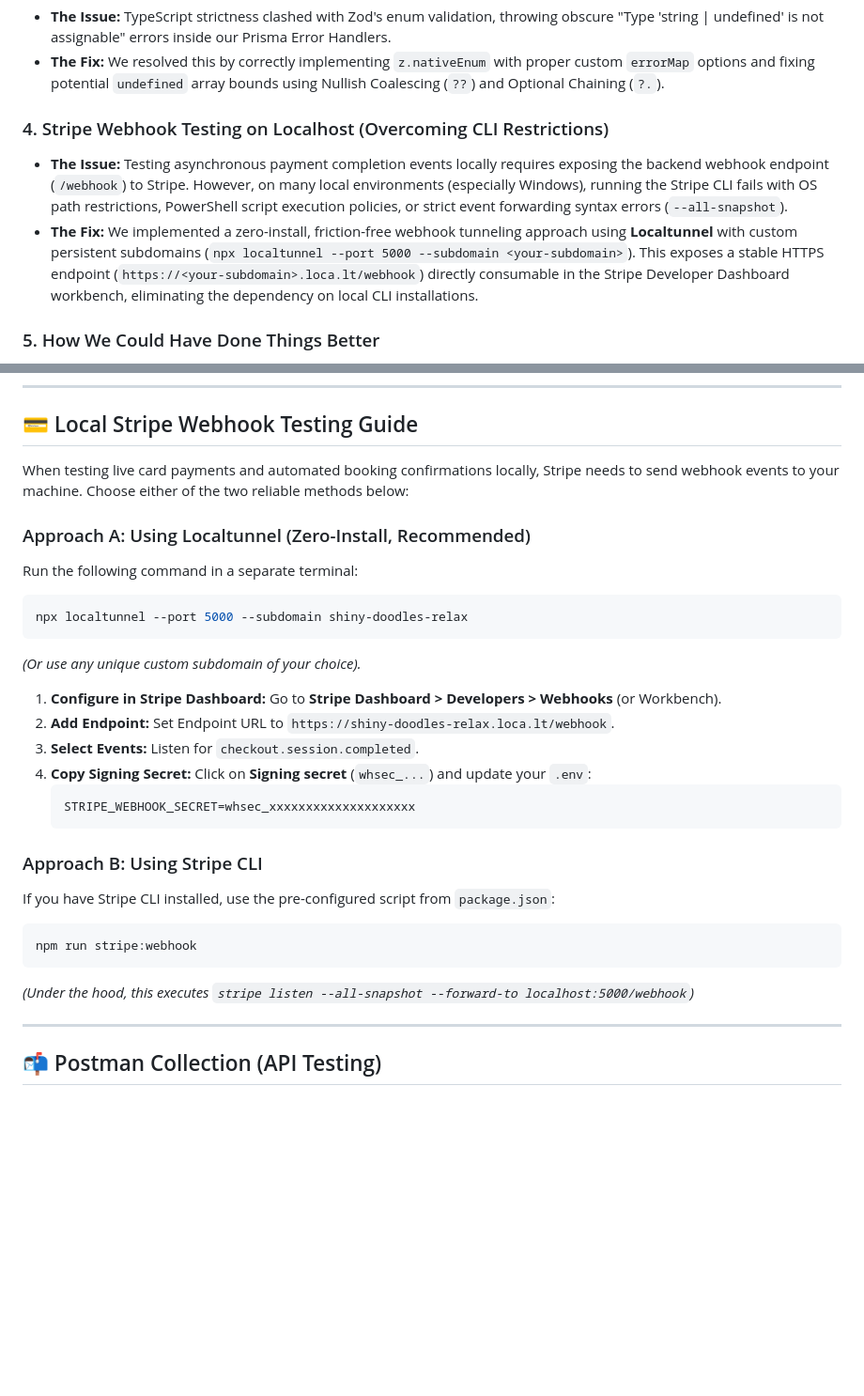
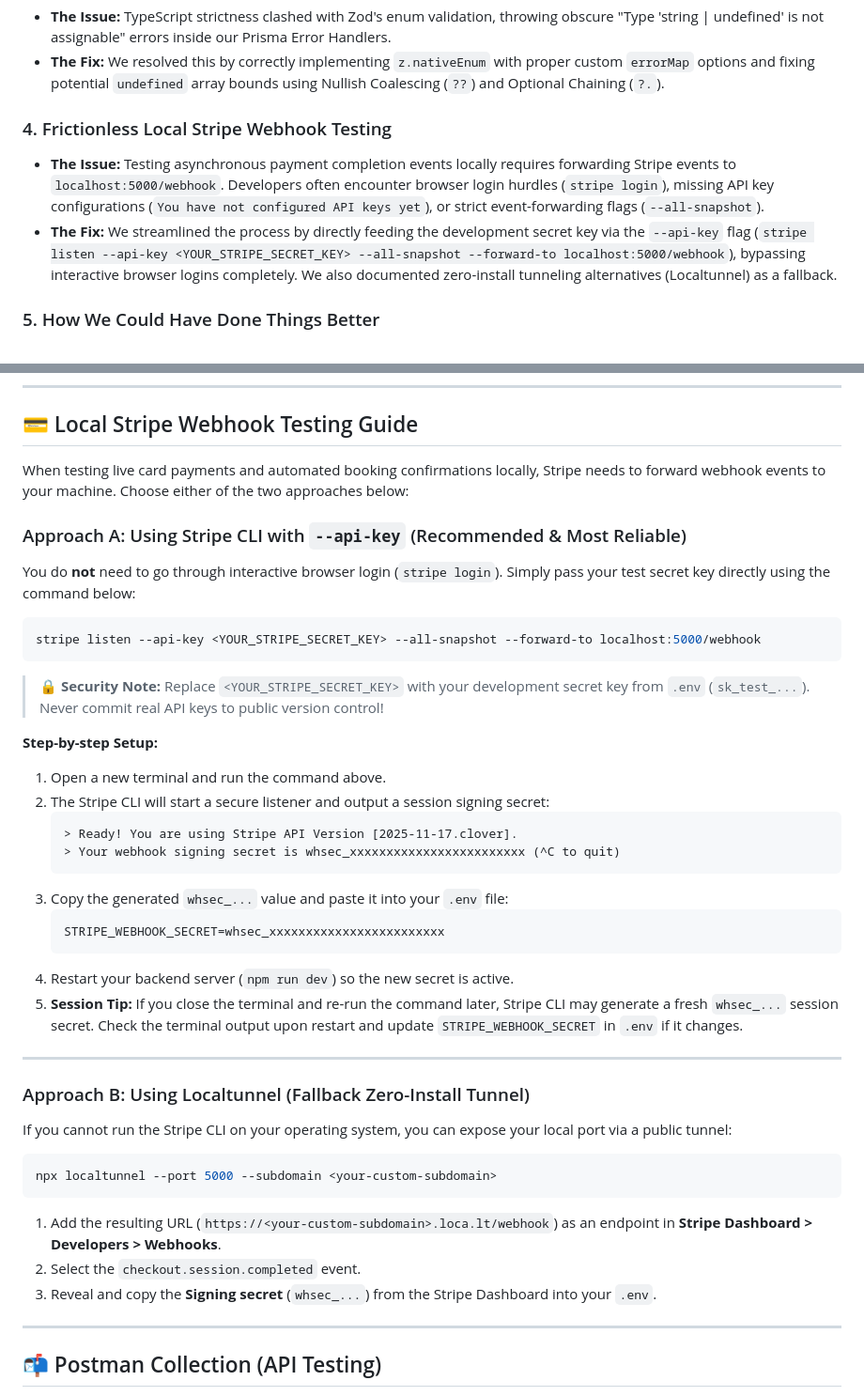
Before and after one commit to alifhossinsajjad/Health-Care-Backend, a Markdown page: README.md, 2 parts joined by grey strips. Shown at 94% size. Drawn GitHub-style; blank space fills up the shorter version.

Commit message:
update the redmi file

````diff
--- a/README.md
+++ b/README.md
@@ -35,9 +35,9 @@ Building a production-ready application comes with its hurdles. Here are some of
 - **The Issue:** TypeScript strictness clashed with Zod's enum validation, throwing obscure "Type 'string | undefined' is not assignable" errors inside our Prisma Error Handlers.
 - **The Fix:** We resolved this by correctly implementing `z.nativeEnum` with proper custom `errorMap` options and fixing potential `undefined` array bounds using Nullish Coalescing (`??`) and Optional Chaining (`?.`).
 
-### 4. Stripe Webhook Testing on Localhost (Overcoming CLI Restrictions)
-- **The Issue:** Testing asynchronous payment completion events locally requires exposing the backend webhook endpoint (`/webhook`) to Stripe. However, on many local environments (especially Windows), running the Stripe CLI fails with OS path restrictions, PowerShell script execution policies, or strict event forwarding syntax errors (`--all-snapshot`).
-- **The Fix:** We implemented a zero-install, friction-free webhook tunneling approach using **Localtunnel** with custom persistent subdomains (`npx localtunnel --port 5000 --subdomain <your-subdomain>`). This exposes a stable HTTPS endpoint (`https://<your-subdomain>.loca.lt/webhook`) directly consumable in the Stripe Developer Dashboard workbench, eliminating the dependency on local CLI installations.
+### 4. Frictionless Local Stripe Webhook Testing
+- **The Issue:** Testing asynchronous payment completion events locally requires forwarding Stripe events to `localhost:5000/webhook`. Developers often encounter browser login hurdles (`stripe login`), missing API key configurations (`You have not configured API keys yet`), or strict event-forwarding flags (`--all-snapshot`).
+- **The Fix:** We streamlined the process by directly feeding the development secret key via the `--api-key` flag (`stripe listen --api-key <YOUR_STRIPE_SECRET_KEY> --all-snapshot --forward-to localhost:5000/webhook`), bypassing interactive browser logins completely. We also documented zero-install tunneling alternatives (Localtunnel) as a fallback.
 
 ### 5. How We Could Have Done Things Better
 - In retrospect, we could have implemented **Test-Driven Development (TDD)** using Jest from day one to catch edge cases early.
@@ -98,29 +98,40 @@ SUPER_ADMIN_CONTACT="01xxxxxxxx"
 
 ## 💳 Local Stripe Webhook Testing Guide
 
-When testing live card payments and automated booking confirmations locally, Stripe needs to send webhook events to your machine. Choose either of the two reliable methods below:
+When testing live card payments and automated booking confirmations locally, Stripe needs to forward webhook events to your machine. Choose either of the two approaches below:
 
-### Approach A: Using Localtunnel (Zero-Install, Recommended)
-Run the following command in a separate terminal:
+### Approach A: Using Stripe CLI with `--api-key` (Recommended & Most Reliable)
+You do **not** need to go through interactive browser login (`stripe login`). Simply pass your test secret key directly using the command below:
+
 ```bash
-npx localtunnel --port 5000 --subdomain shiny-doodles-relax
+stripe listen --api-key <YOUR_STRIPE_SECRET_KEY> --all-snapshot --forward-to localhost:5000/webhook
 ```
-*(Or use any unique custom subdomain of your choice).*
+> 🔒 **Security Note:** Replace `<YOUR_STRIPE_SECRET_KEY>` with your development secret key from `.env` (`sk_test_...`). Never commit real API keys to public version control!
 
-1. **Configure in Stripe Dashboard:** Go to **Stripe Dashboard > Developers > Webhooks** (or Workbench).
-2. **Add Endpoint:** Set Endpoint URL to `https://shiny-doodles-relax.loca.lt/webhook`.
-3. **Select Events:** Listen for `checkout.session.completed`.
-4. **Copy Signing Secret:** Click on **Signing secret** (`whsec_...`) and update your `.env`:
+**Step-by-step Setup:**
+1. Open a new terminal and run the command above.
+2. The Stripe CLI will start a secure listener and output a session signing secret:
+   ```text
+   > Ready! You are using Stripe API Version [2025-11-17.clover].
+   > Your webhook signing secret is whsec_xxxxxxxxxxxxxxxxxxxxxxxx (^C to quit)
+   ```
+3. Copy the generated `whsec_...` value and paste it into your `.env` file:
    ```env
-   STRIPE_WEBHOOK_SECRET=whsec_xxxxxxxxxxxxxxxxxxxx
+   STRIPE_WEBHOOK_SECRET=whsec_xxxxxxxxxxxxxxxxxxxxxxxx
    ```
+4. Restart your backend server (`npm run dev`) so the new secret is active.
+5. **Session Tip:** If you close the terminal and re-run the command later, Stripe CLI may generate a fresh `whsec_...` session secret. Check the terminal output upon restart and update `STRIPE_WEBHOOK_SECRET` in `.env` if it changes.
 
-### Approach B: Using Stripe CLI
-If you have Stripe CLI installed, use the pre-configured script from `package.json`:
+---
+
+### Approach B: Using Localtunnel (Fallback Zero-Install Tunnel)
+If you cannot run the Stripe CLI on your operating system, you can expose your local port via a public tunnel:
 ```bash
-npm run stripe:webhook
+npx localtunnel --port 5000 --subdomain <your-custom-subdomain>
 ```
-*(Under the hood, this executes `stripe listen --all-snapshot --forward-to localhost:5000/webhook`)*
+1. Add the resulting URL (`https://<your-custom-subdomain>.loca.lt/webhook`) as an endpoint in **Stripe Dashboard > Developers > Webhooks**.
+2. Select the `checkout.session.completed` event.
+3. Reveal and copy the **Signing secret** (`whsec_...`) from the Stripe Dashboard into your `.env`.
 
 ---
 
````
